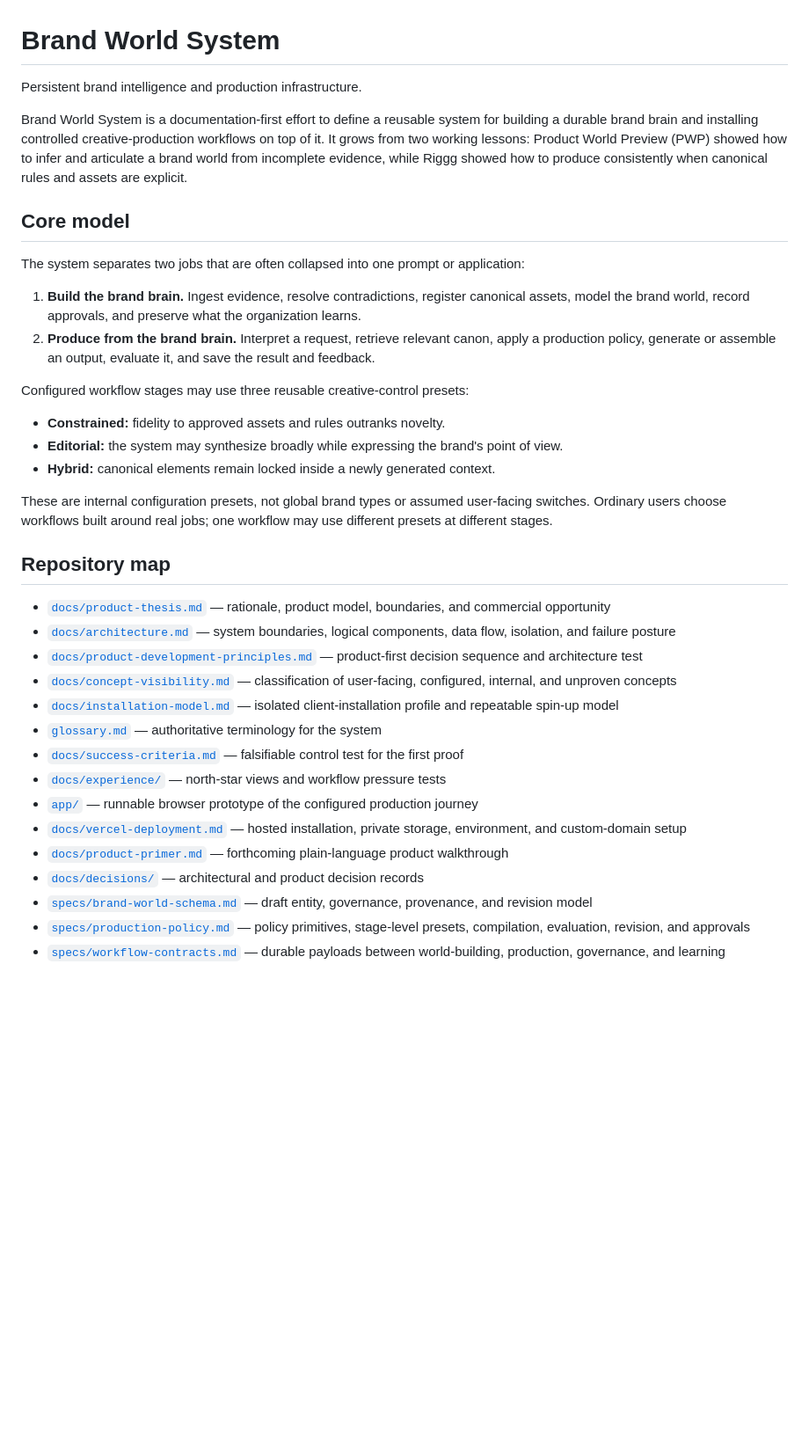
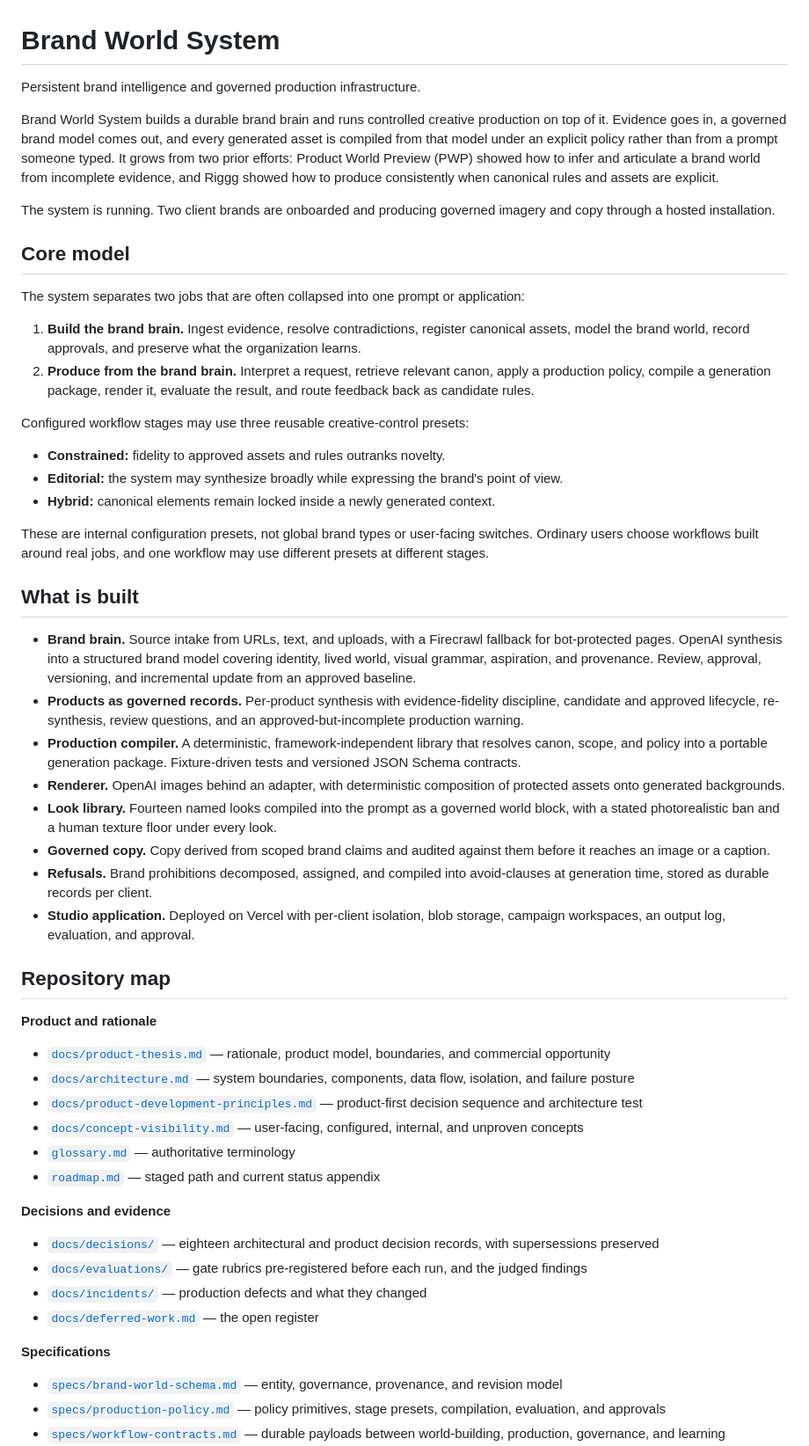
Before and after one commit to grey-highroads/brand-world-system, a Markdown page: README.md, the part around one of its changes. Shown at 88% size. Rendered like a GitHub page; blank space fills up the shorter version.

Commit message:
docs: README reflects the working system, not a documentation-first effort

```diff
--- a/README.md
+++ b/README.md
@@ -1,15 +1,17 @@
 # Brand World System
 
-Persistent brand intelligence and production infrastructure.
+Persistent brand intelligence and governed production infrastructure.
 
-Brand World System is a documentation-first effort to define a reusable system for building a durable brand brain and installing controlled creative-production workflows on top of it. It grows from two working lessons: Product World Preview (PWP) showed how to infer and articulate a brand world from incomplete evidence, while Riggg showed how to produce consistently when canonical rules and assets are explicit.
+Brand World System builds a durable brand brain and runs controlled creative production on top of it. Evidence goes in, a governed brand model comes out, and every generated asset is compiled from that model under an explicit policy rather than from a prompt someone typed. It grows from two prior efforts: Product World Preview (PWP) showed how to infer and articulate a brand world from incomplete evidence, and Riggg showed how to produce consistently when canonical rules and assets are explicit.
+
+The system is running. Two client brands are onboarded and producing governed imagery and copy through a hosted installation.
 
 ## Core model
 
 The system separates two jobs that are often collapsed into one prompt or application:
 
 1. **Build the brand brain.** Ingest evidence, resolve contradictions, register canonical assets, model the brand world, record approvals, and preserve what the organization learns.
-2. **Produce from the brand brain.** Interpret a request, retrieve relevant canon, apply a production policy, generate or assemble an output, evaluate it, and save the result and feedback.
+2. **Produce from the brand brain.** Interpret a request, retrieve relevant canon, apply a production policy, compile a generation package, render it, evaluate the result, and route feedback back as candidate rules.
 
 Configured workflow stages may use three reusable creative-control presets:
 
@@ -17,22 +19,36 @@ Configured workflow stages may use three reusable creative-control presets:
 - **Editorial:** the system may synthesize broadly while expressing the brand's point of view.
 - **Hybrid:** canonical elements remain locked inside a newly generated context.
 
-These are internal configuration presets, not global brand types or assumed user-facing switches. Ordinary users choose workflows built around real jobs; one workflow may use different presets at different stages.
+These are internal configuration presets, not global brand types or user-facing switches. Ordinary users choose workflows built around real jobs, and one workflow may use different presets at different stages.
+
+## What is built
+
+- **Brand brain.** Source intake from URLs, text, and uploads, with a Firecrawl fallback for bot-protected pages. OpenAI synthesis into a structured brand model covering identity, lived world, visual grammar, aspiration, and provenance. Review, approval, versioning, and incremental update from an approved baseline.
+- **Products as governed records.** Per-product synthesis with evidence-fidelity discipline, candidate and approved lifecycle, re-synthesis, review questions, and an approved-but-incomplete production warning.
+- **Production compiler.** A deterministic, framework-independent library that resolves canon, scope, and policy into a portable generation package. Fixture-driven tests and versioned JSON Schema contracts.
+- **Renderer.** OpenAI images behind an adapter, with deterministic composition of protected assets onto generated backgrounds.
+- **Look library.** Fourteen named looks compiled into the prompt as a governed world block, with a stated photorealistic ban and a human texture floor under every look.
+- **Governed copy.** Copy derived from scoped brand claims and audited against them before it reaches an image or a caption.
+- **Refusals.** Brand prohibitions decomposed, assigned, and compiled into avoid-clauses at generation time, stored as durable records per client.
+- **Studio application.** Deployed on Vercel with per-client isolation, blob storage, campaign workspaces, an output log, evaluation, and approval.
 
 ## Repository map
 
+**Product and rationale**
 - [`docs/product-thesis.md`](docs/product-thesis.md) — rationale, product model, boundaries, and commercial opportunity
-- [`docs/architecture.md`](docs/architecture.md) — system boundaries, logical components, data flow, isolation, and failure posture
+- [`docs/architecture.md`](docs/architecture.md) — system boundaries, components, data flow, isolation, and failure posture
 - [`docs/product-development-principles.md`](docs/product-development-principles.md) — product-first decision sequence and architecture test
-- [`docs/concept-visibility.md`](docs/concept-visibility.md) — classification of user-facing, configured, internal, and unproven concepts
-- [`docs/installation-model.md`](docs/installation-model.md) — isolated client-installation profile and repeatable spin-up model
-- [`glossary.md`](glossary.md) — authoritative terminology for the system
-- [`docs/success-criteria.md`](docs/success-criteria.md) — falsifiable control test for the first proof
-- [`docs/experience/`](docs/experience/) — north-star views and workflow pressure tests
-- [`app/`](app/) — runnable browser prototype of the configured production journey
-- [`docs/vercel-deployment.md`](docs/vercel-deployment.md) — hosted installation, private storage, environment, and custom-domain setup
-- [`docs/product-primer.md`](docs/product-primer.md) — forthcoming plain-language product walkthrough
-- [`docs/decisions/`](docs/decisions/) — architectural and product decision records
-- [`specs/brand-world-schema.md`](specs/brand-world-schema.md) — draft entity, governance, provenance, and revision model
-- [`specs/production-policy.md`](specs/production-policy.md) — policy primitives, stage-level presets, compilation, evaluation, revision, and approvals
+- [`docs/concept-visibility.md`](docs/concept-visibility.md) — user-facing, configured, internal, and unproven concepts
+- [`glossary.md`](glossary.md) — authoritative terminology
+- [`roadmap.md`](roadmap.md) — staged path and current status appendix
+
+**Decisions and evidence**
+- [`docs/decisions/`](docs/decisions/) — eighteen architectural and product decision records, with supersessions preserved
+- [`docs/evaluations/`](docs/evaluations/) — gate rubrics pre-registered before each run, and the judged findings
+- [`docs/incidents/`](docs/incidents/) — production defects and what they changed
+- [`docs/deferred-work.md`](docs/deferred-work.md) — the open register
+
+**Specifications**
+- [`specs/brand-world-schema.md`](specs/brand-world-schema.md) — entity, governance, provenance, and revision model
+- [`specs/production-policy.md`](specs/production-policy.md) — policy primitives, stage presets, compilation, evaluation, and approvals
 - [`specs/workflow-contracts.md`](specs/workflow-contracts.md) — durable payloads between world-building, production, governance, and learning
```
Also changed, not shown: other parts of README.md (+18 -11 lines).
